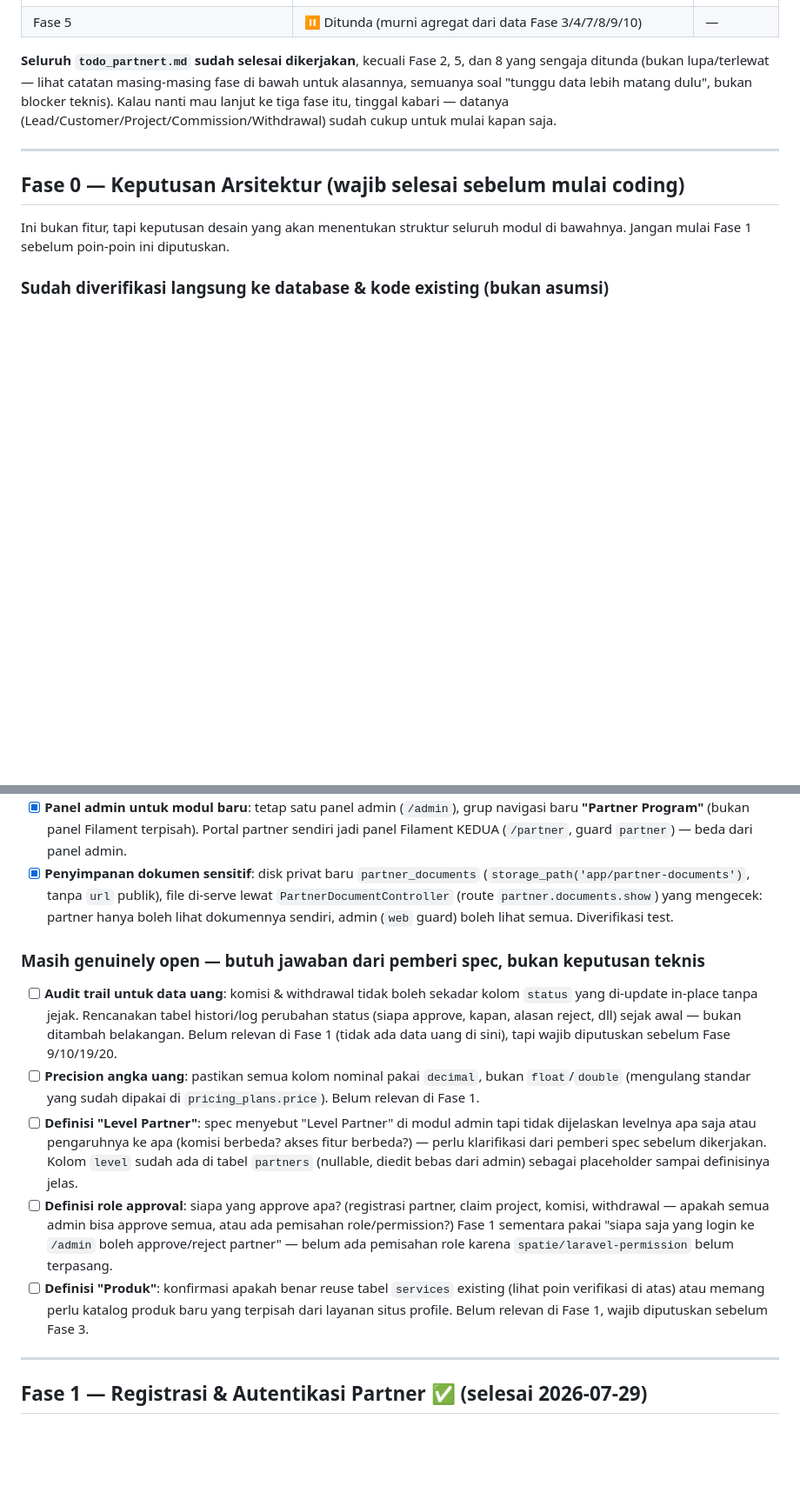
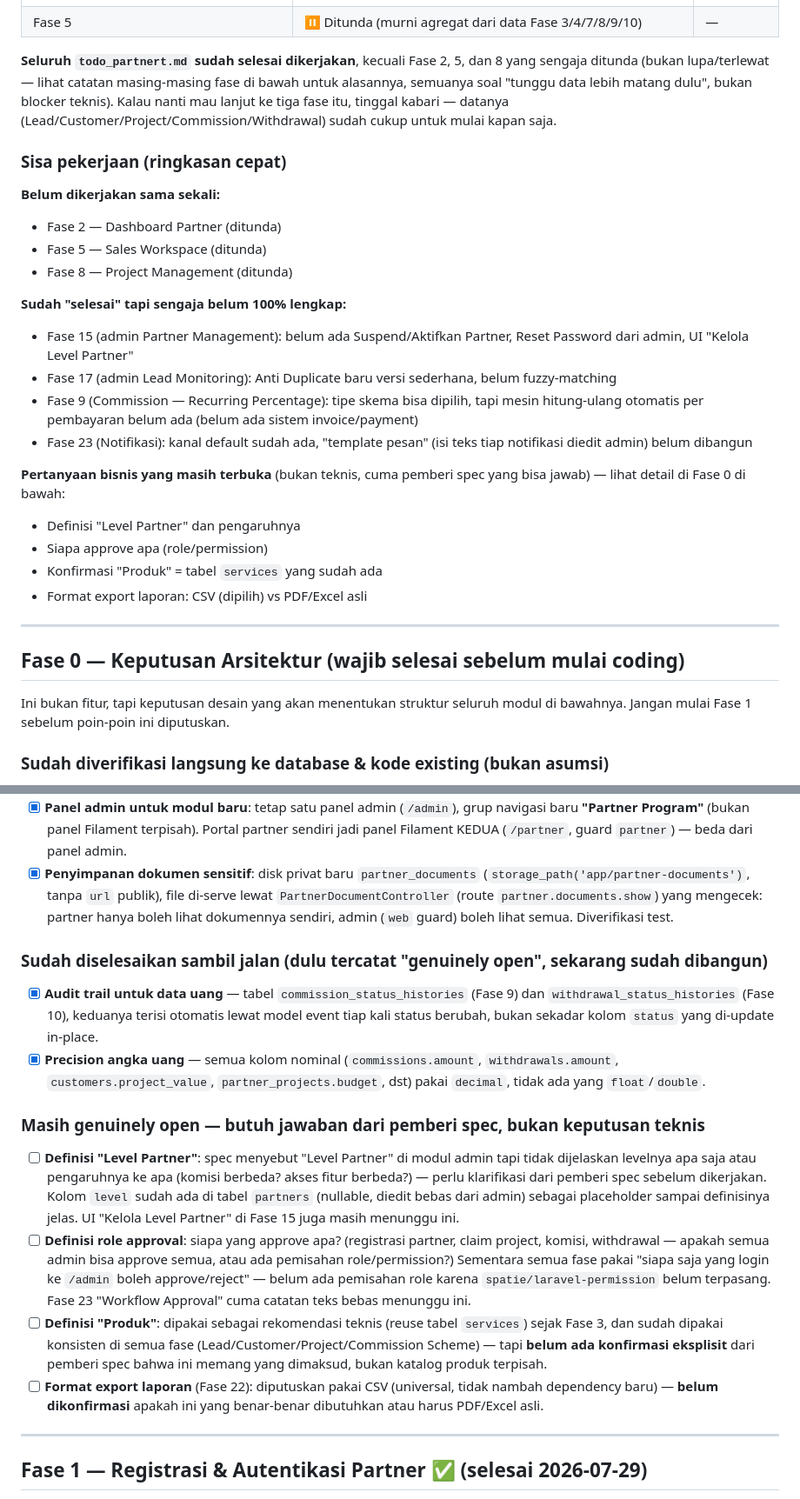
Before and after one commit to muharifandi/nusatim, a Markdown page: todo_partnert.md, 2 parts joined by grey strips. Shown at 87% size. Drawn GitHub-style; blank space fills up the shorter version.

Commit message:
Clean up todo_partnert.md: close resolved items, add remaining-work summary
Audit trail and money-precision were marked "genuinely open" back in
Fase 0 but have actually been built since (commission/withdrawal
status histories in Fase 9/10, decimal columns throughout) - checked
off with pointers to where. Adds a scannable "Sisa pekerjaan" summary
up top (deferred phases, intentionally-incomplete pieces, and open
business questions) so the remaining state doesn't require reading
the whole file.

```diff
--- a/todo_partnert.md
+++ b/todo_partnert.md
@@ -35,6 +35,25 @@ Status semua item: belum dikerjakan (`[ ]`). Centang (`[x]`) begitu selesai. Uru
 
 **Seluruh `todo_partnert.md` sudah selesai dikerjakan**, kecuali Fase 2, 5, dan 8 yang sengaja ditunda (bukan lupa/terlewat — lihat catatan masing-masing fase di bawah untuk alasannya, semuanya soal "tunggu data lebih matang dulu", bukan blocker teknis). Kalau nanti mau lanjut ke tiga fase itu, tinggal kabari — datanya (Lead/Customer/Project/Commission/Withdrawal) sudah cukup untuk mulai kapan saja.
 
+### Sisa pekerjaan (ringkasan cepat)
+
+**Belum dikerjakan sama sekali:**
+- Fase 2 — Dashboard Partner (ditunda)
+- Fase 5 — Sales Workspace (ditunda)
+- Fase 8 — Project Management (ditunda)
+
+**Sudah "selesai" tapi sengaja belum 100% lengkap:**
+- Fase 15 (admin Partner Management): belum ada Suspend/Aktifkan Partner, Reset Password dari admin, UI "Kelola Level Partner"
+- Fase 17 (admin Lead Monitoring): Anti Duplicate baru versi sederhana, belum fuzzy-matching
+- Fase 9 (Commission — Recurring Percentage): tipe skema bisa dipilih, tapi mesin hitung-ulang otomatis per pembayaran belum ada (belum ada sistem invoice/payment)
+- Fase 23 (Notifikasi): kanal default sudah ada, "template pesan" (isi teks tiap notifikasi diedit admin) belum dibangun
+
+**Pertanyaan bisnis yang masih terbuka** (bukan teknis, cuma pemberi spec yang bisa jawab) — lihat detail di Fase 0 di bawah:
+- Definisi "Level Partner" dan pengaruhnya
+- Siapa approve apa (role/permission)
+- Konfirmasi "Produk" = tabel `services` yang sudah ada
+- Format export laporan: CSV (dipilih) vs PDF/Excel asli
+
 ---
 
 ## Fase 0 — Keputusan Arsitektur (wajib selesai sebelum mulai coding)
@@ -58,13 +77,17 @@ Ini bukan fitur, tapi keputusan desain yang akan menentukan struktur seluruh mod
 - [x] **Panel admin untuk modul baru**: tetap satu panel admin (`/admin`), grup navigasi baru **"Partner Program"** (bukan panel Filament terpisah). Portal partner sendiri jadi panel Filament KEDUA (`/partner`, guard `partner`) — beda dari panel admin.
 - [x] **Penyimpanan dokumen sensitif**: disk privat baru `partner_documents` (`storage_path('app/partner-documents')`, tanpa `url` publik), file di-serve lewat `PartnerDocumentController` (route `partner.documents.show`) yang mengecek: partner hanya boleh lihat dokumennya sendiri, admin (`web` guard) boleh lihat semua. Diverifikasi test.
 
+### Sudah diselesaikan sambil jalan (dulu tercatat "genuinely open", sekarang sudah dibangun)
+
+- [x] **Audit trail untuk data uang** — tabel `commission_status_histories` (Fase 9) dan `withdrawal_status_histories` (Fase 10), keduanya terisi otomatis lewat model event tiap kali status berubah, bukan sekadar kolom `status` yang di-update in-place.
+- [x] **Precision angka uang** — semua kolom nominal (`commissions.amount`, `withdrawals.amount`, `customers.project_value`, `partner_projects.budget`, dst) pakai `decimal`, tidak ada yang `float`/`double`.
+
 ### Masih genuinely open — butuh jawaban dari pemberi spec, bukan keputusan teknis
 
-- [ ] **Audit trail untuk data uang**: komisi & withdrawal tidak boleh sekadar kolom `status` yang di-update in-place tanpa jejak. Rencanakan tabel histori/log perubahan status (siapa approve, kapan, alasan reject, dll) sejak awal — bukan ditambah belakangan. Belum relevan di Fase 1 (tidak ada data uang di sini), tapi wajib diputuskan sebelum Fase 9/10/19/20.
-- [ ] **Precision angka uang**: pastikan semua kolom nominal pakai `decimal`, bukan `float`/`double` (mengulang standar yang sudah dipakai di `pricing_plans.price`). Belum relevan di Fase 1.
-- [ ] **Definisi "Level Partner"**: spec menyebut "Level Partner" di modul admin tapi tidak dijelaskan levelnya apa saja atau pengaruhnya ke apa (komisi berbeda? akses fitur berbeda?) — perlu klarifikasi dari pemberi spec sebelum dikerjakan. Kolom `level` sudah ada di tabel `partners` (nullable, diedit bebas dari admin) sebagai placeholder sampai definisinya jelas.
-- [ ] **Definisi role approval**: siapa yang approve apa? (registrasi partner, claim project, komisi, withdrawal — apakah semua admin bisa approve semua, atau ada pemisahan role/permission?) Fase 1 sementara pakai "siapa saja yang login ke `/admin` boleh approve/reject partner" — belum ada pemisahan role karena `spatie/laravel-permission` belum terpasang.
-- [ ] **Definisi "Produk"**: konfirmasi apakah benar reuse tabel `services` existing (lihat poin verifikasi di atas) atau memang perlu katalog produk baru yang terpisah dari layanan situs profile. Belum relevan di Fase 1, wajib diputuskan sebelum Fase 3.
+- [ ] **Definisi "Level Partner"**: spec menyebut "Level Partner" di modul admin tapi tidak dijelaskan levelnya apa saja atau pengaruhnya ke apa (komisi berbeda? akses fitur berbeda?) — perlu klarifikasi dari pemberi spec sebelum dikerjakan. Kolom `level` sudah ada di tabel `partners` (nullable, diedit bebas dari admin) sebagai placeholder sampai definisinya jelas. UI "Kelola Level Partner" di Fase 15 juga masih menunggu ini.
+- [ ] **Definisi role approval**: siapa yang approve apa? (registrasi partner, claim project, komisi, withdrawal — apakah semua admin bisa approve semua, atau ada pemisahan role/permission?) Sementara semua fase pakai "siapa saja yang login ke `/admin` boleh approve/reject" — belum ada pemisahan role karena `spatie/laravel-permission` belum terpasang. Fase 23 "Workflow Approval" cuma catatan teks bebas menunggu ini.
+- [ ] **Definisi "Produk"**: dipakai sebagai rekomendasi teknis (reuse tabel `services`) sejak Fase 3, dan sudah dipakai konsisten di semua fase (Lead/Customer/Project/Commission Scheme) — tapi **belum ada konfirmasi eksplisit** dari pemberi spec bahwa ini memang yang dimaksud, bukan katalog produk terpisah.
+- [ ] **Format export laporan** (Fase 22): diputuskan pakai CSV (universal, tidak nambah dependency baru) — **belum dikonfirmasi** apakah ini yang benar-benar dibutuhkan atau harus PDF/Excel asli.
 
 ---
 
```
